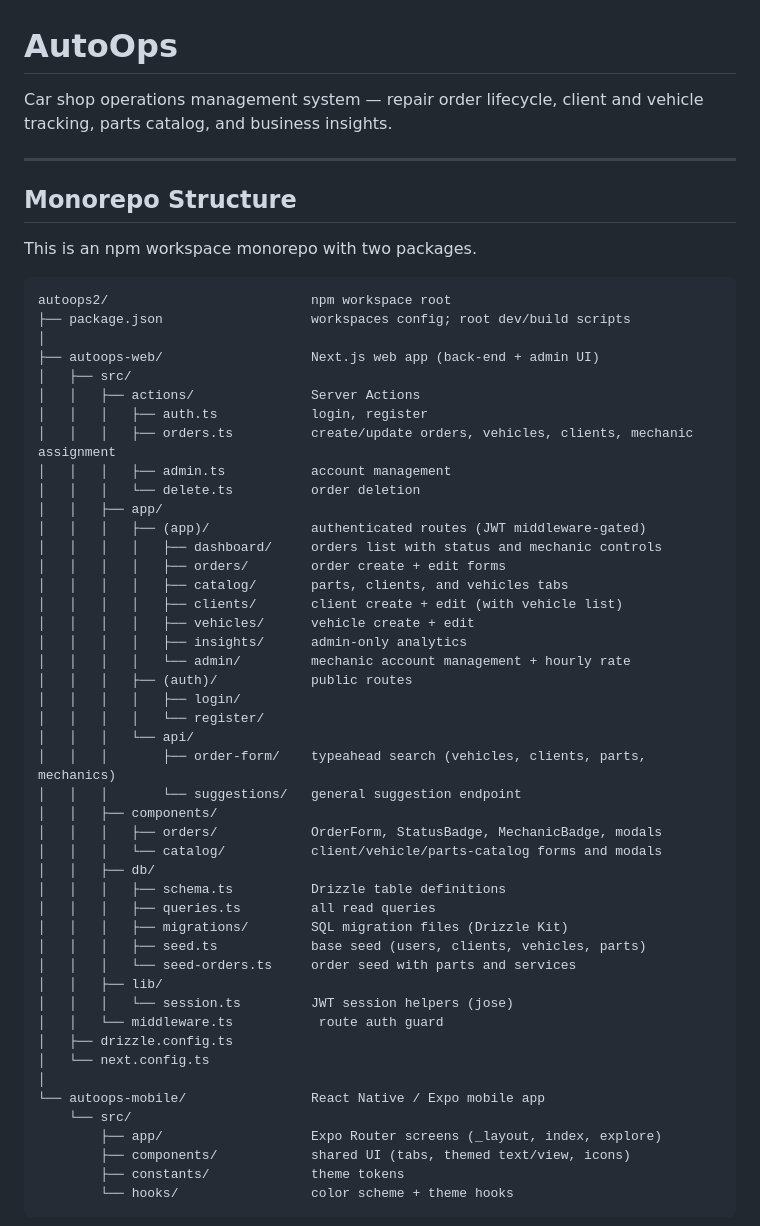
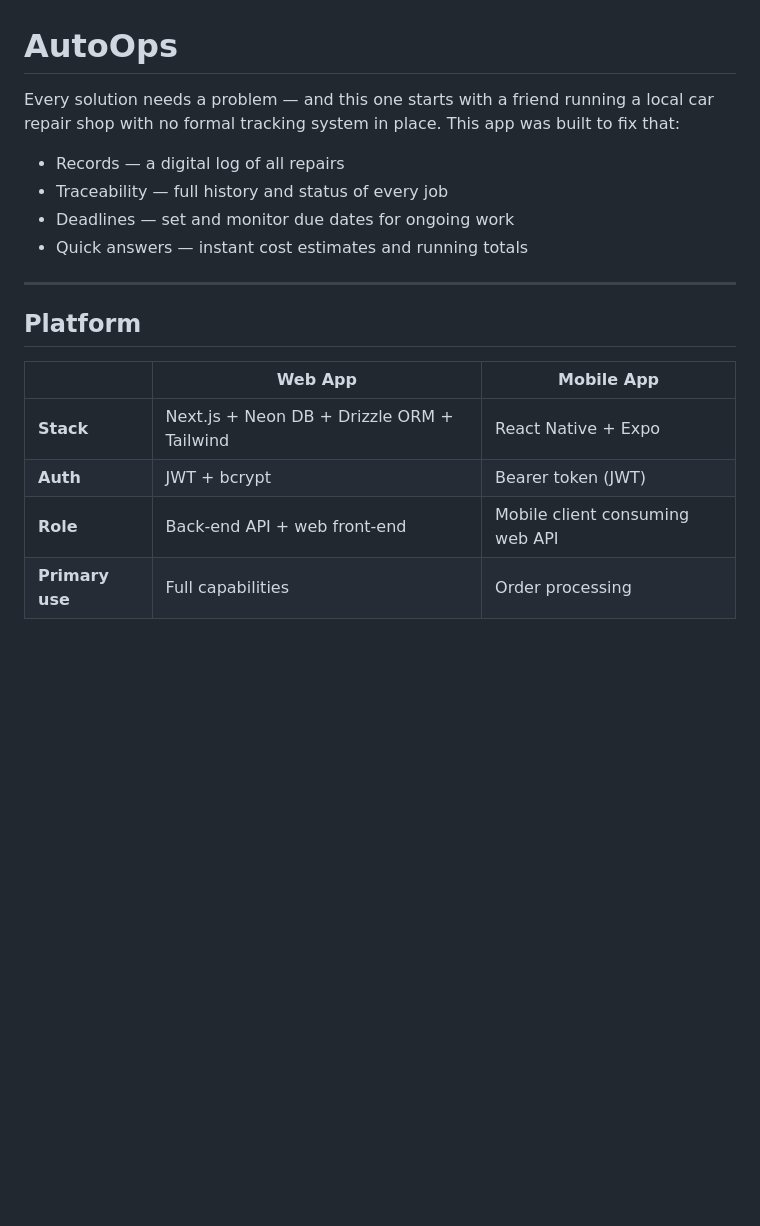
Before and after one commit to mario2s/autoops2, a Markdown page: README.md, the part around one of its changes. Drawn GitHub-style; blank space fills up the shorter version.

````diff
--- a/README.md
+++ b/README.md
@@ -1,59 +1,20 @@
 # AutoOps
 
-Car shop operations management system — repair order lifecycle, client and vehicle tracking, parts catalog, and business insights.
+Every solution needs a problem — and this one starts with a friend running a local car repair shop with no formal tracking system in place. This app was built to fix that:
+
+- Records — a digital log of all repairs
+- Traceability — full history and status of every job
+- Deadlines — set and monitor due dates for ongoing work
+- Quick answers — instant cost estimates and running totals
 
 ---
 
-## Monorepo Structure
+## Platform
 
-This is an npm workspace monorepo with two packages.
+| | Web App | Mobile App |
+|---|---|---|
+| **Stack** | Next.js + Neon DB + Drizzle ORM + Tailwind | React Native + Expo |
+| **Auth** | JWT + bcrypt | Bearer token (JWT) |
+| **Role** | Back-end API + web front-end | Mobile client consuming web API |
+| **Primary use** | Full capabilities | Order processing |
 
-```
-autoops2/                          npm workspace root
-├── package.json                   workspaces config; root dev/build scripts
-│
-├── autoops-web/                   Next.js web app (back-end + admin UI)
-│   ├── src/
-│   │   ├── actions/               Server Actions
-│   │   │   ├── auth.ts            login, register
-│   │   │   ├── orders.ts          create/update orders, vehicles, clients, mechanic assignment
-│   │   │   ├── admin.ts           account management
-│   │   │   └── delete.ts          order deletion
-│   │   ├── app/
-│   │   │   ├── (app)/             authenticated routes (JWT middleware-gated)
-│   │   │   │   ├── dashboard/     orders list with status and mechanic controls
-│   │   │   │   ├── orders/        order create + edit forms
-│   │   │   │   ├── catalog/       parts, clients, and vehicles tabs
-│   │   │   │   ├── clients/       client create + edit (with vehicle list)
-│   │   │   │   ├── vehicles/      vehicle create + edit
-│   │   │   │   ├── insights/      admin-only analytics
-│   │   │   │   └── admin/         mechanic account management + hourly rate
-│   │   │   ├── (auth)/            public routes
-│   │   │   │   ├── login/
-│   │   │   │   └── register/
-│   │   │   └── api/
-│   │   │       ├── order-form/    typeahead search (vehicles, clients, parts, mechanics)
-│   │   │       └── suggestions/   general suggestion endpoint
-│   │   ├── components/
-│   │   │   ├── orders/            OrderForm, StatusBadge, MechanicBadge, modals
-│   │   │   └── catalog/           client/vehicle/parts-catalog forms and modals
-│   │   ├── db/
-│   │   │   ├── schema.ts          Drizzle table definitions
-│   │   │   ├── queries.ts         all read queries
-│   │   │   ├── migrations/        SQL migration files (Drizzle Kit)
-│   │   │   ├── seed.ts            base seed (users, clients, vehicles, parts)
-│   │   │   └── seed-orders.ts     order seed with parts and services
-│   │   ├── lib/
-│   │   │   └── session.ts         JWT session helpers (jose)
-│   │   └── middleware.ts           route auth guard
-│   ├── drizzle.config.ts
-│   └── next.config.ts
-│
-└── autoops-mobile/                React Native / Expo mobile app
-    └── src/
-        ├── app/                   Expo Router screens (_layout, index, explore)
-        ├── components/            shared UI (tabs, themed text/view, icons)
-        ├── constants/             theme tokens
-        └── hooks/                 color scheme + theme hooks
-```
-
````
Also changed, not shown: other parts of README.md (+95 -75 lines).
